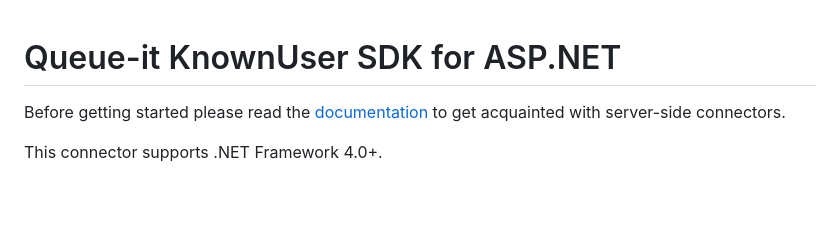
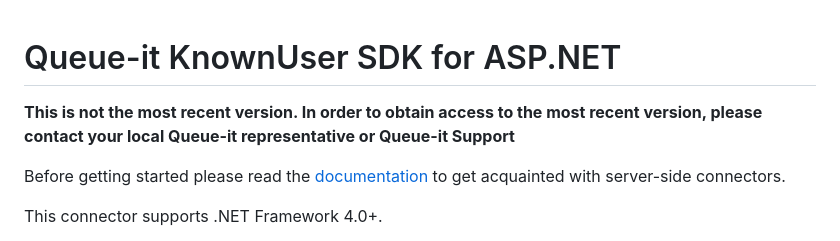
Before and after one commit to queueit/KnownUser.V3.ASPNET, a Markdown page: README.md, the part around the change. Drawn GitHub-style; blank space fills up the shorter version.

Commit message:
Update README.md
Add a note about the most recent Queue-it connector versions and how to access them to the README file.

```diff
--- a/README.md
+++ b/README.md
@@ -1,4 +1,7 @@
 # Queue-it KnownUser SDK for ASP.NET
+
+**This is not the most recent version. In order to obtain access to the most recent version, please contact your local Queue-it representative or Queue-it Support**
+
 Before getting started please read the [documentation](https://github.com/queueit/Documentation/tree/main/serverside-connectors) to get acquainted with server-side connectors.
 
 This connector supports .NET Framework 4.0+.
```
